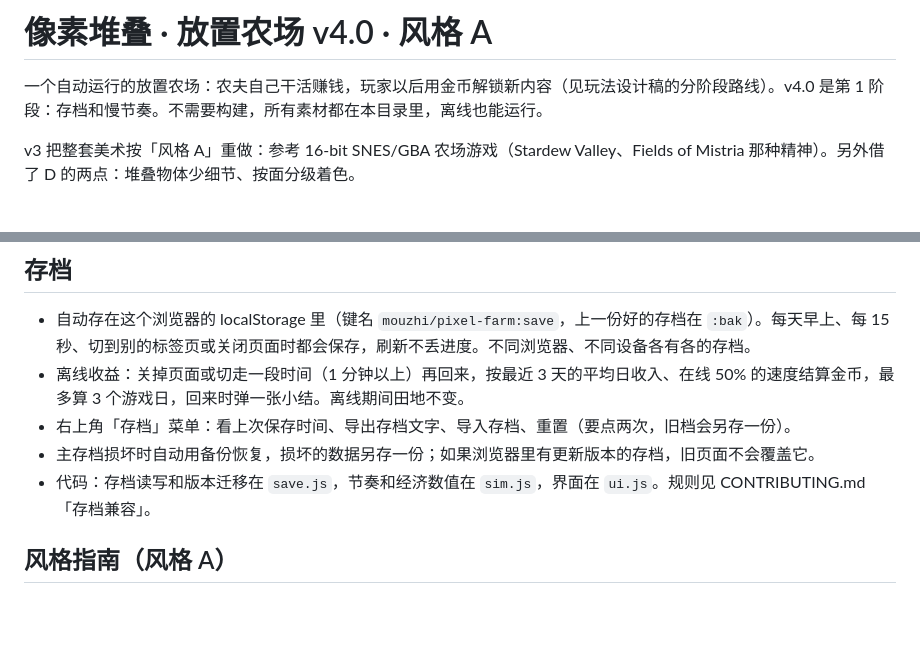
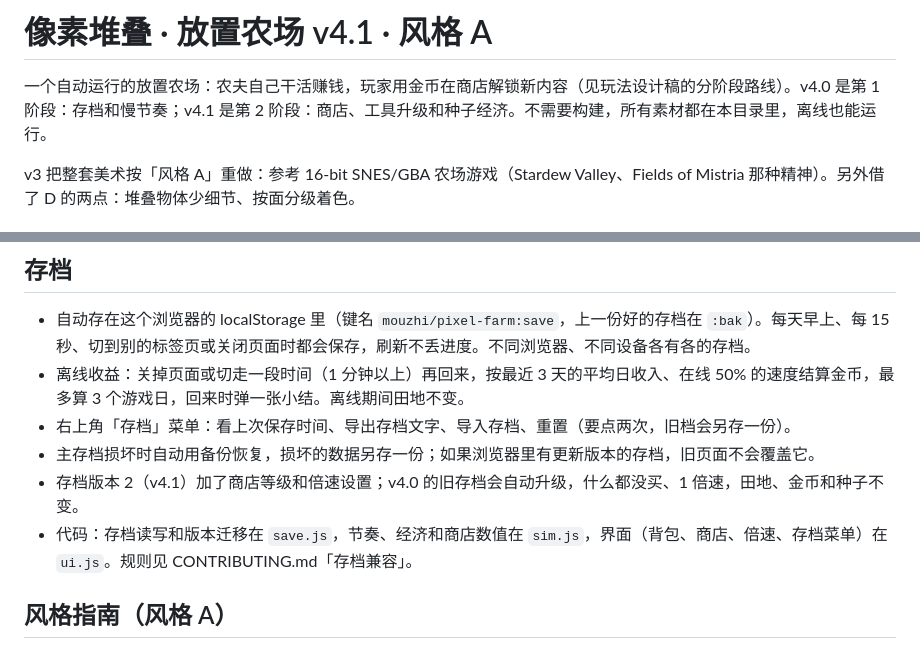
Before and after one commit to mouzhi/pixel-farm, a Markdown page: README.md, 2 parts joined by grey strips. GitHub-like rendering; blank space fills up the shorter version.

```diff
--- a/README.md
+++ b/README.md
@@ -1,6 +1,6 @@
-# 像素堆叠 · 放置农场 v4.0 · 风格 A
+# 像素堆叠 · 放置农场 v4.1 · 风格 A
 
-一个自动运行的放置农场：农夫自己干活赚钱，玩家以后用金币解锁新内容（见玩法设计稿的分阶段路线）。v4.0 是第 1 阶段：存档和慢节奏。不需要构建，所有素材都在本目录里，离线也能运行。
+一个自动运行的放置农场：农夫自己干活赚钱，玩家用金币在商店解锁新内容（见玩法设计稿的分阶段路线）。v4.0 是第 1 阶段：存档和慢节奏；v4.1 是第 2 阶段：商店、工具升级和种子经济。不需要构建，所有素材都在本目录里，离线也能运行。
 
 v3 把整套美术按「风格 A」重做：参考 16-bit SNES/GBA 农场游戏（Stardew Valley、Fields of Mistria 那种精神）。另外借了 D 的两点：堆叠物体少细节、按面分级着色。
 
@@ -43,7 +64,8 @@ URL 参数：
 - 离线收益：关掉页面或切走一段时间（1 分钟以上）再回来，按最近 3 天的平均日收入、在线 50% 的速度结算金币，最多算 3 个游戏日，回来时弹一张小结。离线期间田地不变。
 - 右上角「存档」菜单：看上次保存时间、导出存档文字、导入存档、重置（要点两次，旧档会另存一份）。
 - 主存档损坏时自动用备份恢复，损坏的数据另存一份；如果浏览器里有更新版本的存档，旧页面不会覆盖它。
-- 代码：存档读写和版本迁移在 `save.js`，节奏和经济数值在 `sim.js`，界面在 `ui.js`。规则见 CONTRIBUTING.md「存档兼容」。
+- 存档版本 2（v4.1）加了商店等级和倍速设置；v4.0 的旧存档会自动升级，什么都没买、1 倍速，田地、金币和种子不变。
+- 代码：存档读写和版本迁移在 `save.js`，节奏、经济和商店数值在 `sim.js`，界面（背包、商店、倍速、存档菜单）在 `ui.js`。规则见 CONTRIBUTING.md「存档兼容」。
 
 ## 风格指南（风格 A）
 ### 调色板
```
Also changed, not shown: other parts of README.md (+27 -6 lines), CONTRIBUTING.md (+1 -1 lines), tools/README.md (+2 -1 lines), docs/img/v41_shop.png (added), 9 other files.
